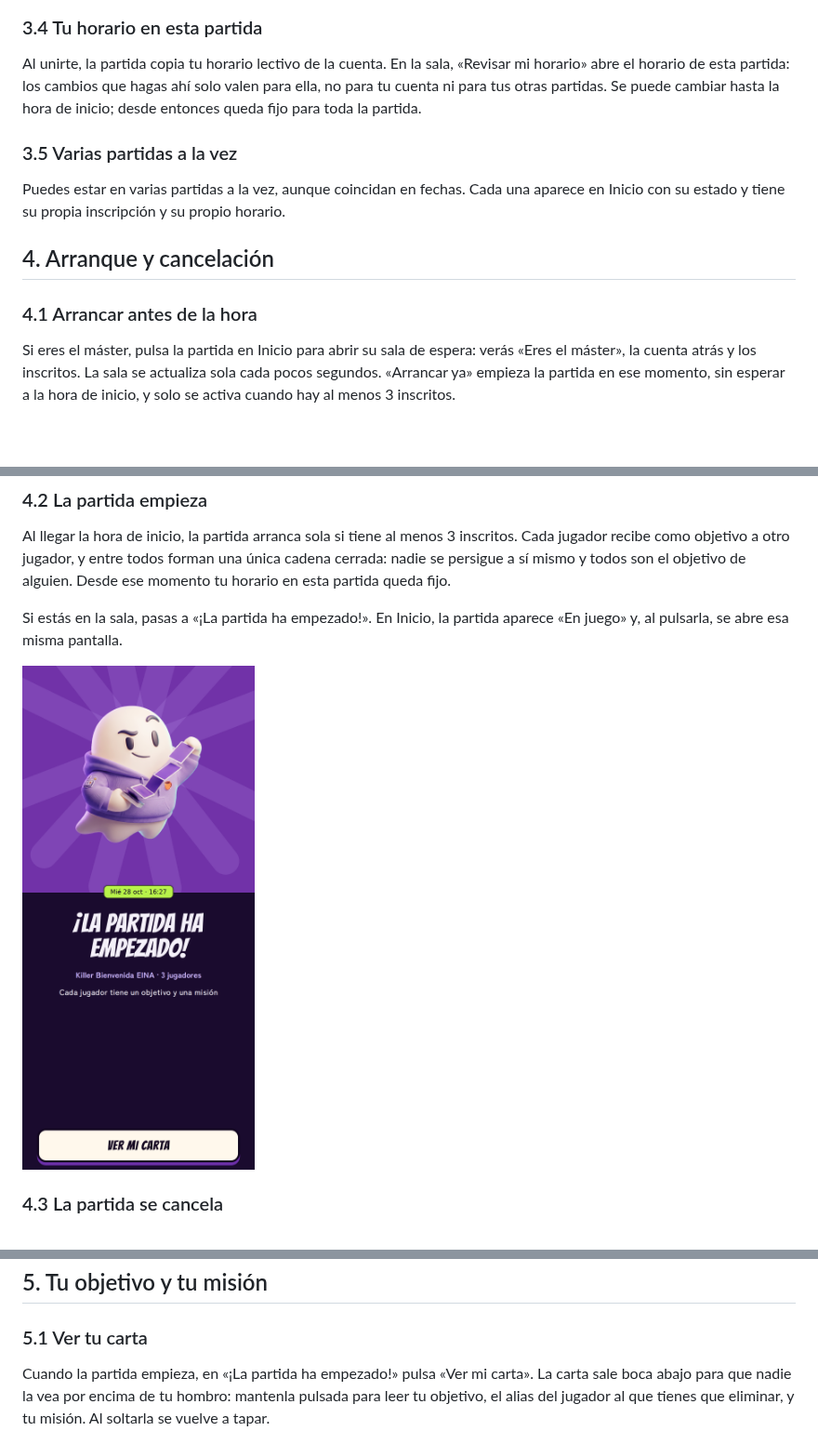
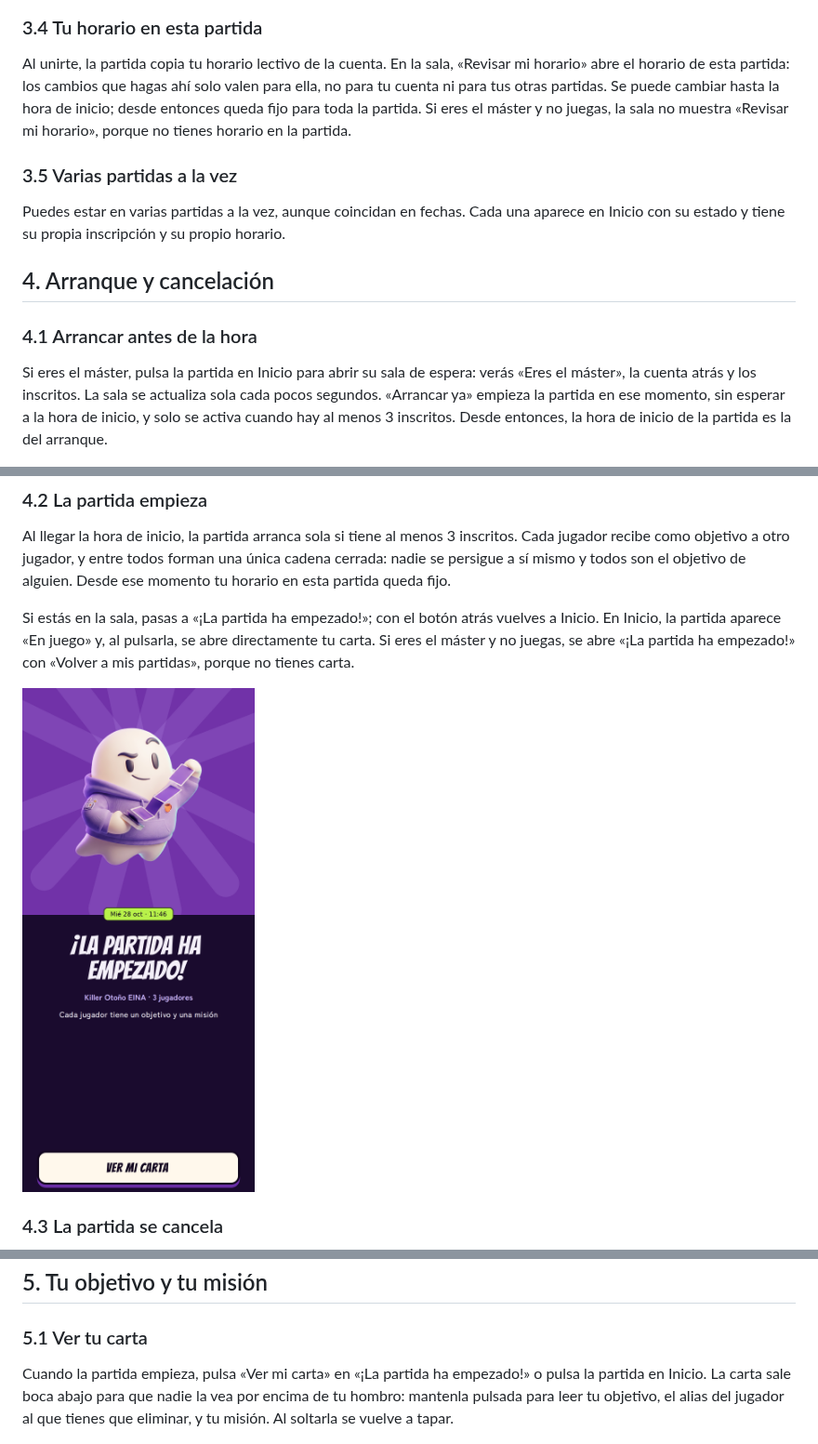
Before and after one commit to UNIZAR-30248-2026-GhostMark/ghostmark, a Markdown page: docs/manual-usuario/README.md, 3 parts joined by grey strips. Shown at 93% size. Drawn GitHub-style; pictures changed too: docs/manual-usuario/img/arranque-empezada.png; blank space fills up the shorter version.

Commit message:
Manual: arranque y carta tras los arreglos de la PBI 4 (#176)

```diff
--- a/docs/manual-usuario/README.md
+++ b/docs/manual-usuario/README.md
@@ -112,7 +112,7 @@ Al unirte entras en la sala de espera: la cuenta atrás hasta el inicio y los in
 
 ### 3.4 Tu horario en esta partida
 
-Al unirte, la partida copia tu horario lectivo de la cuenta. En la sala, «Revisar mi horario» abre el horario de esta partida: los cambios que hagas ahí solo valen para ella, no para tu cuenta ni para tus otras partidas. Se puede cambiar hasta la hora de inicio; desde entonces queda fijo para toda la partida.
+Al unirte, la partida copia tu horario lectivo de la cuenta. En la sala, «Revisar mi horario» abre el horario de esta partida: los cambios que hagas ahí solo valen para ella, no para tu cuenta ni para tus otras partidas. Se puede cambiar hasta la hora de inicio; desde entonces queda fijo para toda la partida. Si eres el máster y no juegas, la sala no muestra «Revisar mi horario», porque no tienes horario en la partida.
 
 ### 3.5 Varias partidas a la vez
 
@@ -122,7 +122,7 @@ Puedes estar en varias partidas a la vez, aunque coincidan en fechas. Cada una a
 
 ### 4.1 Arrancar antes de la hora
 
-Si eres el máster, pulsa la partida en Inicio para abrir su sala de espera: verás «Eres el máster», la cuenta atrás y los inscritos. La sala se actualiza sola cada pocos segundos. «Arrancar ya» empieza la partida en ese momento, sin esperar a la hora de inicio, y solo se activa cuando hay al menos 3 inscritos.
+Si eres el máster, pulsa la partida en Inicio para abrir su sala de espera: verás «Eres el máster», la cuenta atrás y los inscritos. La sala se actualiza sola cada pocos segundos. «Arrancar ya» empieza la partida en ese momento, sin esperar a la hora de inicio, y solo se activa cuando hay al menos 3 inscritos. Desde entonces, la hora de inicio de la partida es la del arranque.
 
 <img src="img/arranque-sala.png" alt="Sala de espera del máster con «Arrancar ya»" width="250">
 
@@ -130,7 +130,7 @@ Si eres el máster, pulsa la partida en Inicio para abrir su sala de espera: ver
 
 Al llegar la hora de inicio, la partida arranca sola si tiene al menos 3 inscritos. Cada jugador recibe como objetivo a otro jugador, y entre todos forman una única cadena cerrada: nadie se persigue a sí mismo y todos son el objetivo de alguien. Desde ese momento tu horario en esta partida queda fijo.
 
-Si estás en la sala, pasas a «¡La partida ha empezado!». En Inicio, la partida aparece «En juego» y, al pulsarla, se abre esa misma pantalla.
+Si estás en la sala, pasas a «¡La partida ha empezado!»; con el botón atrás vuelves a Inicio. En Inicio, la partida aparece «En juego» y, al pulsarla, se abre directamente tu carta. Si eres el máster y no juegas, se abre «¡La partida ha empezado!» con «Volver a mis partidas», porque no tienes carta.
 
 <img src="img/arranque-empezada.png" alt="La partida ha empezado" width="250">
 
@@ -144,7 +144,7 @@ Si a la hora de inicio hay menos de 3 inscritos, la partida no empieza: se cance
 
 ### 5.1 Ver tu carta
 
-Cuando la partida empieza, en «¡La partida ha empezado!» pulsa «Ver mi carta». La carta sale boca abajo para que nadie la vea por encima de tu hombro: mantenla pulsada para leer tu objetivo, el alias del jugador al que tienes que eliminar, y tu misión. Al soltarla se vuelve a tapar.
+Cuando la partida empieza, pulsa «Ver mi carta» en «¡La partida ha empezado!» o pulsa la partida en Inicio. La carta sale boca abajo para que nadie la vea por encima de tu hombro: mantenla pulsada para leer tu objetivo, el alias del jugador al que tienes que eliminar, y tu misión. Al soltarla se vuelve a tapar.
 
 <img src="img/carta-boca-abajo.png" alt="Carta boca abajo" width="250"> <img src="img/carta-vista.png" alt="Carta con el objetivo y la misión" width="250">
 
```
